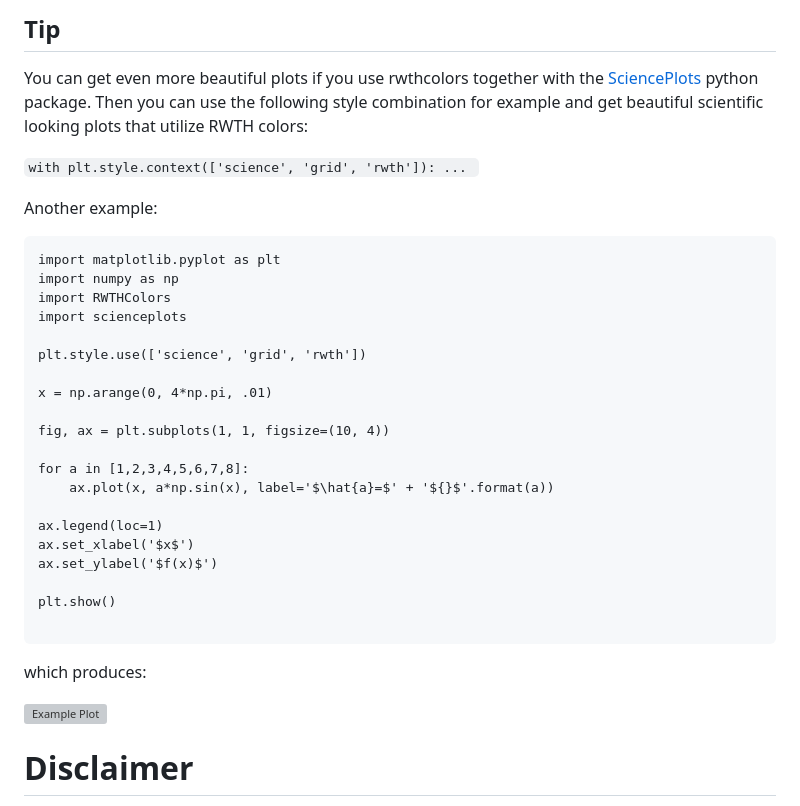
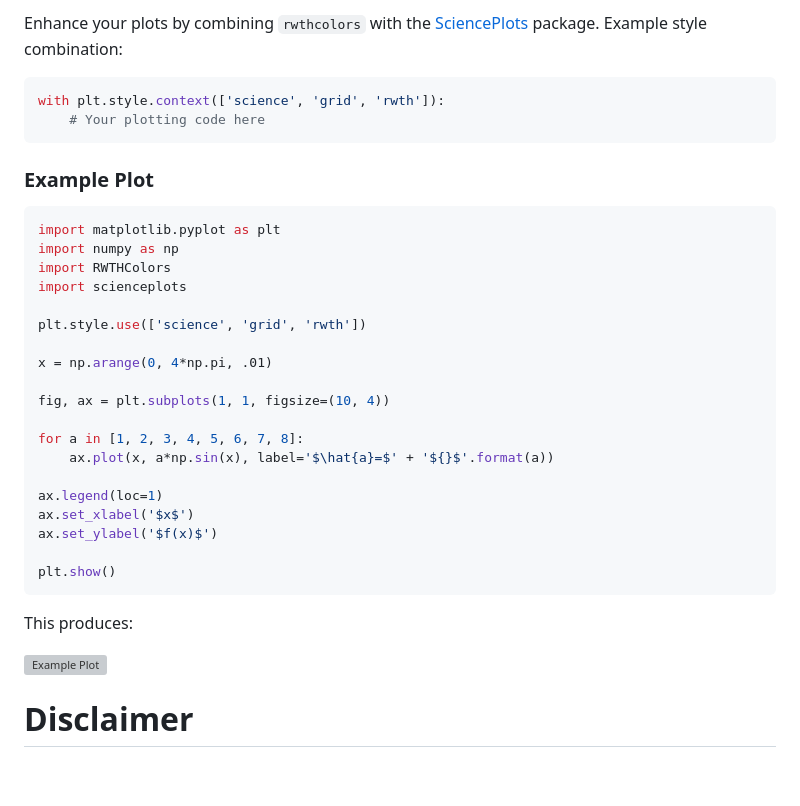
Before and after one commit to ifs-rwth-aachen/RWTH-Colors, a Markdown page: README.md, the part around the change printed below. Drawn GitHub-style; blank space fills up the shorter version; grey boxes are pictures that could not be loaded.

````diff
--- a/README.md
+++ b/README.md
@@ -64,15 +118,14 @@ If instantiated, the ColorManager also replaces matplotlibs default color cycle
 
-## Tip
-You can get even more beautiful plots if you use rwthcolors together with the [SciencePlots](https://github.com/garrettj403/SciencePlots) python package.
-Then you can use the following style combination for example and get beautiful scientific looking plots that utilize RWTH colors:
+Enhance your plots by combining `rwthcolors` with the [SciencePlots](https://github.com/garrettj403/SciencePlots) package. Example style combination:
 
-`with plt.style.context(['science', 'grid', 'rwth']):
-	...
-`
+```python
+with plt.style.context(['science', 'grid', 'rwth']):
+    # Your plotting code here
+```
 
-Another example:
+### Example Plot
 
-```
+```python
 import matplotlib.pyplot as plt
 import numpy as np
 import RWTHColors
@@ -84,7 +137,7 @@ x = np.arange(0, 4*np.pi, .01)
 
 fig, ax = plt.subplots(1, 1, figsize=(10, 4))
 
-for a in [1,2,3,4,5,6,7,8]:
+for a in [1, 2, 3, 4, 5, 6, 7, 8]:
     ax.plot(x, a*np.sin(x), label='$\hat{a}=$' + '${}$'.format(a))
 
 ax.legend(loc=1)
@@ -92,12 +145,12 @@ ax.set_xlabel('$x$')
 ax.set_ylabel('$f(x)$')
 
 plt.show()
-
 ```
 
-which produces:
+This produces:
 
 ![Example Plot](Python/rwth-colors/tests/output/plot.png)
+
 
 <!-- CONTACT -->
 # Disclaimer
````
Also changed, not shown: other parts of README.md (+72 -18 lines).
